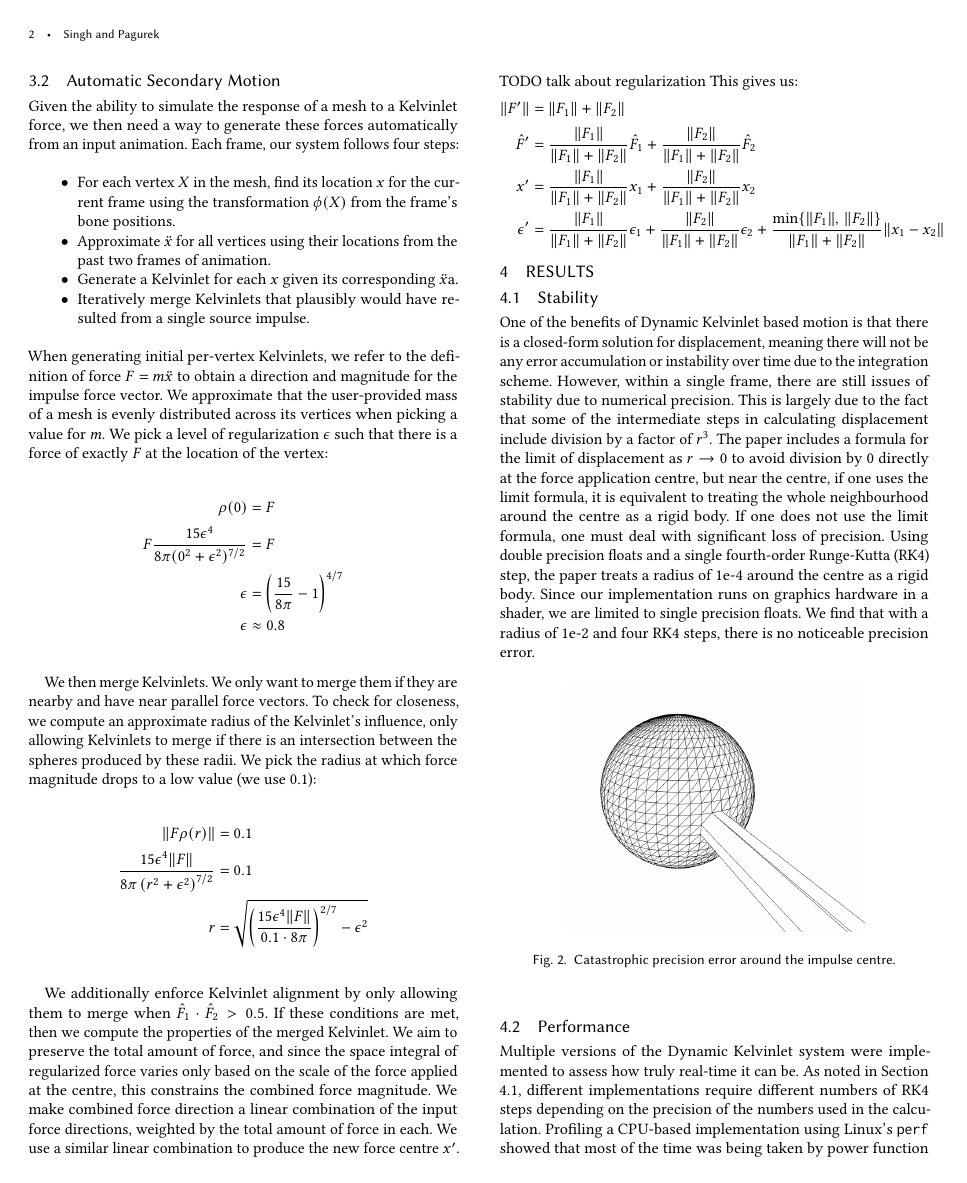
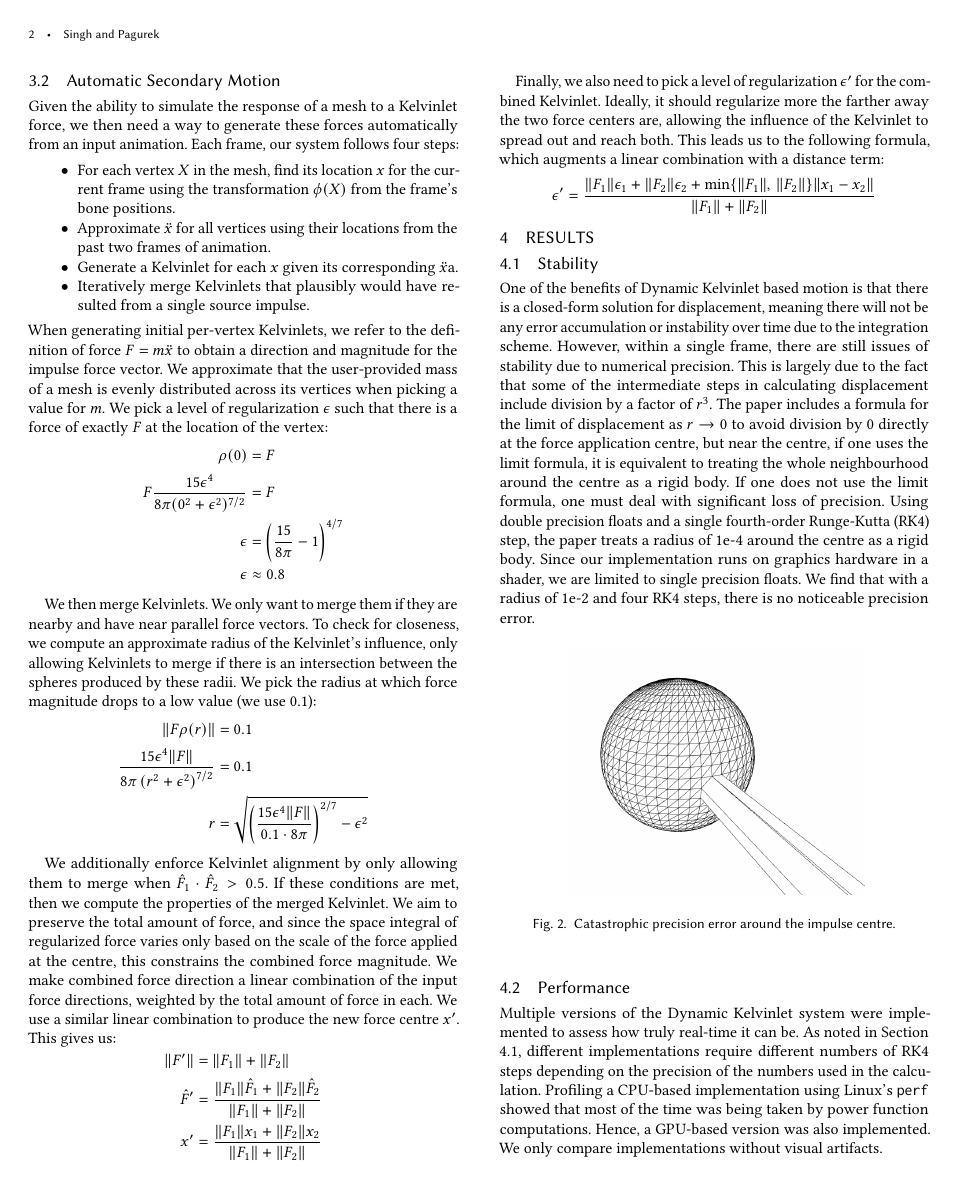
Before and after one commit to davepagurek/DynamicKelvinlets, a LaTeX paper (report/report.tex): page 2 of 4. Compiled offline with pdfLaTeX.

Commit message:
Change kelvinlet merging math

```diff
--- a/report/report.tex
+++ b/report/report.tex
@@ -188,14 +188,15 @@ $$\begin{aligned}
   r &= \sqrt{\left(\frac{15\epsilon^4 \Vert F \Vert}{0.1 \cdot 8\pi}\right)^{2/7} - \epsilon^2}
 \end{aligned}$$
 
-We additionally enforce Kelvinlet alignment by only allowing them to merge when $\hat{F}_1 \cdot \hat{F}_2 > 0.5$. If these conditions are met, then we compute the properties of the merged Kelvinlet. We aim to preserve the total amount of force, and since the space integral of regularized force varies only based on the scale of the force applied at the centre, this constrains the combined force magnitude. We make combined force direction a linear combination of the input force directions, weighted by the total amount of force in each. We use a similar linear combination to produce the new force centre $x'$. TODO talk about regularization This gives us:
+We additionally enforce Kelvinlet alignment by only allowing them to merge when $\hat{F}_1 \cdot \hat{F}_2 > 0.5$. If these conditions are met, then we compute the properties of the merged Kelvinlet. We aim to preserve the total amount of force, and since the space integral of regularized force varies only based on the scale of the force applied at the centre, this constrains the combined force magnitude. We make combined force direction a linear combination of the input force directions, weighted by the total amount of force in each. We use a similar linear combination to produce the new force centre $x'$. This gives us:
 $$\begin{aligned}
   \Vert F' \Vert &= \Vert F_1 \Vert + \Vert F_2 \Vert\\
-  \hat{F}' &= \frac{\Vert F_1 \Vert}{\Vert F_1 \Vert + \Vert F_2 \Vert}\hat{F}_1 + \frac{\Vert F_2 \Vert}{\Vert F_1 \Vert + \Vert F_2 \Vert}\hat{F}_2\\
-  x' &= \frac{\Vert F_1 \Vert}{\Vert F_1 \Vert + \Vert F_2 \Vert}x_1 + \frac{\Vert F_2 \Vert}{\Vert F_1 \Vert + \Vert F_2 \Vert}x_2\\
-  \epsilon' &= \frac{\Vert F_1 \Vert}{\Vert F_1 \Vert + \Vert F_2 \Vert}\epsilon_1 + \frac{\Vert F_2 \Vert}{\Vert F_1 \Vert + \Vert F_2 \Vert}\epsilon_2 +
-  \frac{\min\{\Vert F_1\Vert, \, \Vert F_2 \Vert\}}{\Vert F_1 \Vert + \Vert F_2 \Vert} \Vert x_1 - x_2 \Vert\\
+  \hat{F}' &= \frac{\Vert F_1 \Vert \hat{F}_1 + \Vert F_2 \Vert \hat{F}_2}{\Vert F_1 \Vert + \Vert F_2 \Vert}\\
+  x' &= \frac{\Vert F_1 \Vert x_1 + \Vert F_2 \Vert x_2}{\Vert F_1 \Vert + \Vert F_2 \Vert}\\
 \end{aligned}$$
+
+Finally, we also need to pick a level of regularization $\epsilon'$ for the combined Kelvinlet. Ideally, it should regularize more the farther away the two force centers are, allowing the influence of the Kelvinlet to spread out and reach both. This leads us to the following formula, which augments a linear combination with a distance term:
+$$\epsilon' = \frac{\Vert F_1 \Vert \epsilon_1 + \Vert F_2 \Vert \epsilon_2 + \min\{\Vert F_1\Vert, \, \Vert F_2 \Vert\} \Vert x_1 - x_2 \Vert}{\Vert F_1 \Vert + \Vert F_2 \Vert}$$
 
 \section{Results}
 
```
Also changed, not shown: report/report.pdf.
